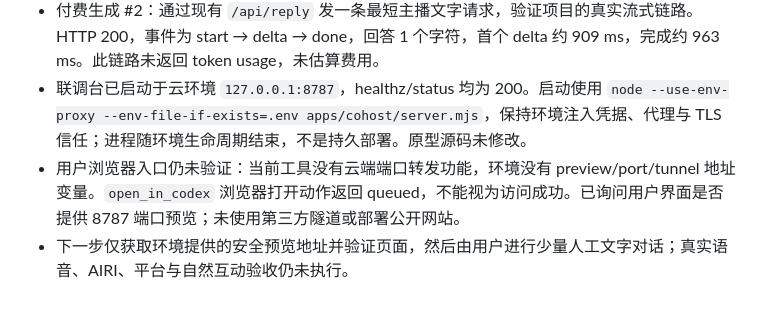
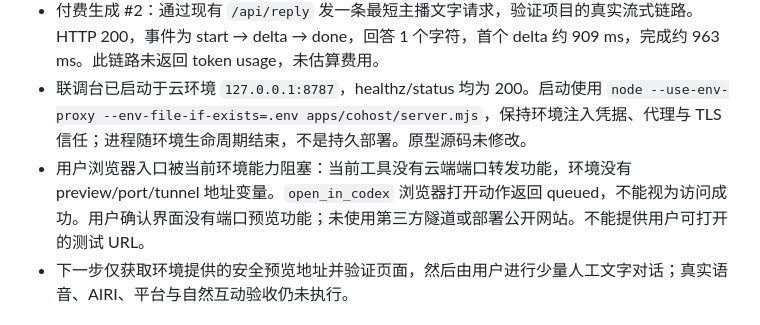
Before and after one commit to baian-666/ds-zhubo, a Markdown page: docs/STATUS.md, the part around the change. GitHub-like rendering.

Commit message:
docs: confirm cloud preview access limitation

```diff
--- a/docs/STATUS.md
+++ b/docs/STATUS.md
@@ -24,7 +24,7 @@
 - 付费生成 #1：`deepseek-flash`，提示“只回复：好”，非流式、关闭 thinking、max_tokens 8。HTTP 200，回答为“好”，完成约 746 ms；usage 为输入 8、输出 1、共 9 tokens。没有自动重试。
 - 付费生成 #2：通过现有 `/api/reply` 发一条最短主播文字请求，验证项目的真实流式链路。HTTP 200，事件为 start → delta → done，回答 1 个字符，首个 delta 约 909 ms，完成约 963 ms。此链路未返回 token usage，未估算费用。
 - 联调台已启动于云环境 `127.0.0.1:8787`，healthz/status 均为 200。启动使用 `node --use-env-proxy --env-file-if-exists=.env apps/cohost/server.mjs`，保持环境注入凭据、代理与 TLS 信任；进程随环境生命周期结束，不是持久部署。原型源码未修改。
-- 用户浏览器入口仍未验证：当前工具没有云端端口转发功能，环境没有 preview/port/tunnel 地址变量。`open_in_codex` 浏览器打开动作返回 queued，不能视为访问成功。已询问用户界面是否提供 8787 端口预览；未使用第三方隧道或部署公开网站。
+- 用户浏览器入口被当前环境能力阻塞：当前工具没有云端端口转发功能，环境没有 preview/port/tunnel 地址变量。`open_in_codex` 浏览器打开动作返回 queued，不能视为访问成功。用户确认界面没有端口预览功能；未使用第三方隧道或部署公开网站。不能提供用户可打开的测试 URL。
 - 下一步仅获取环境提供的安全预览地址并验证页面，然后由用户进行少量人工文字对话；真实语音、AIRI、平台与自然互动验收仍未执行。
 
 ## 用户已经确定
```
